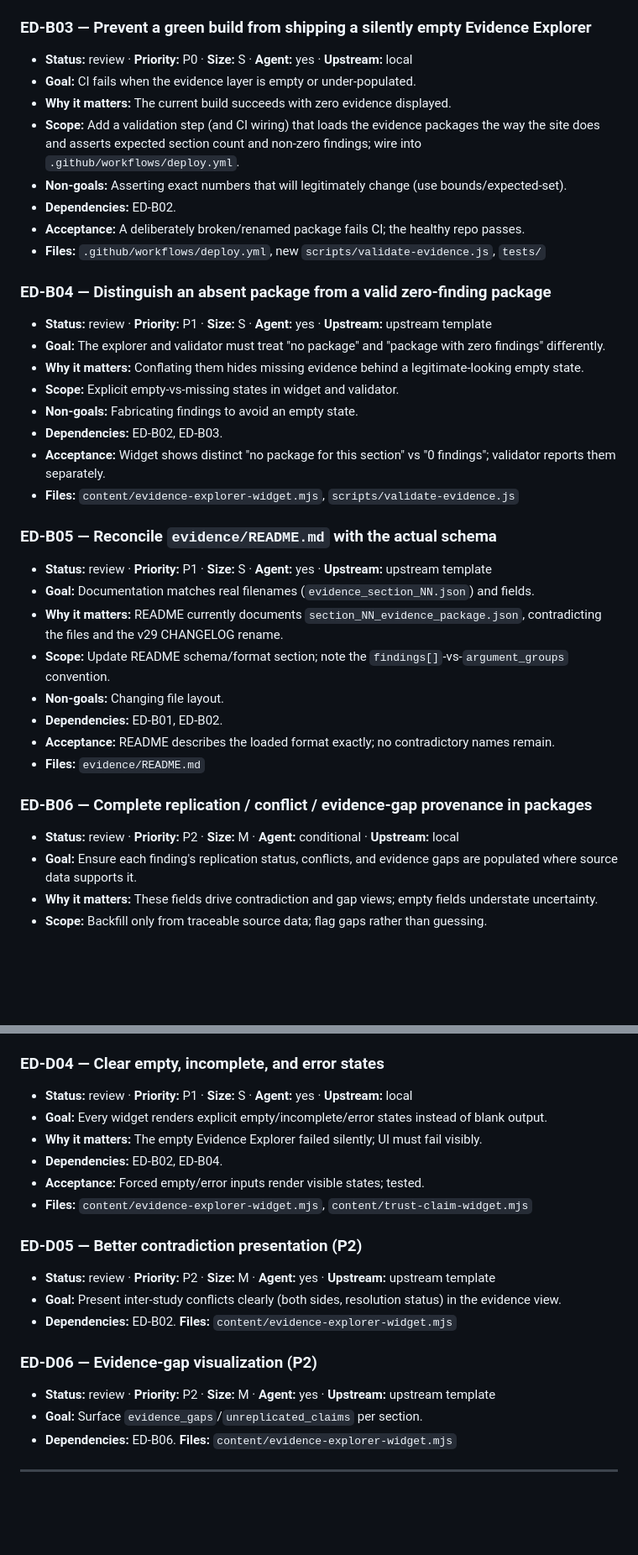
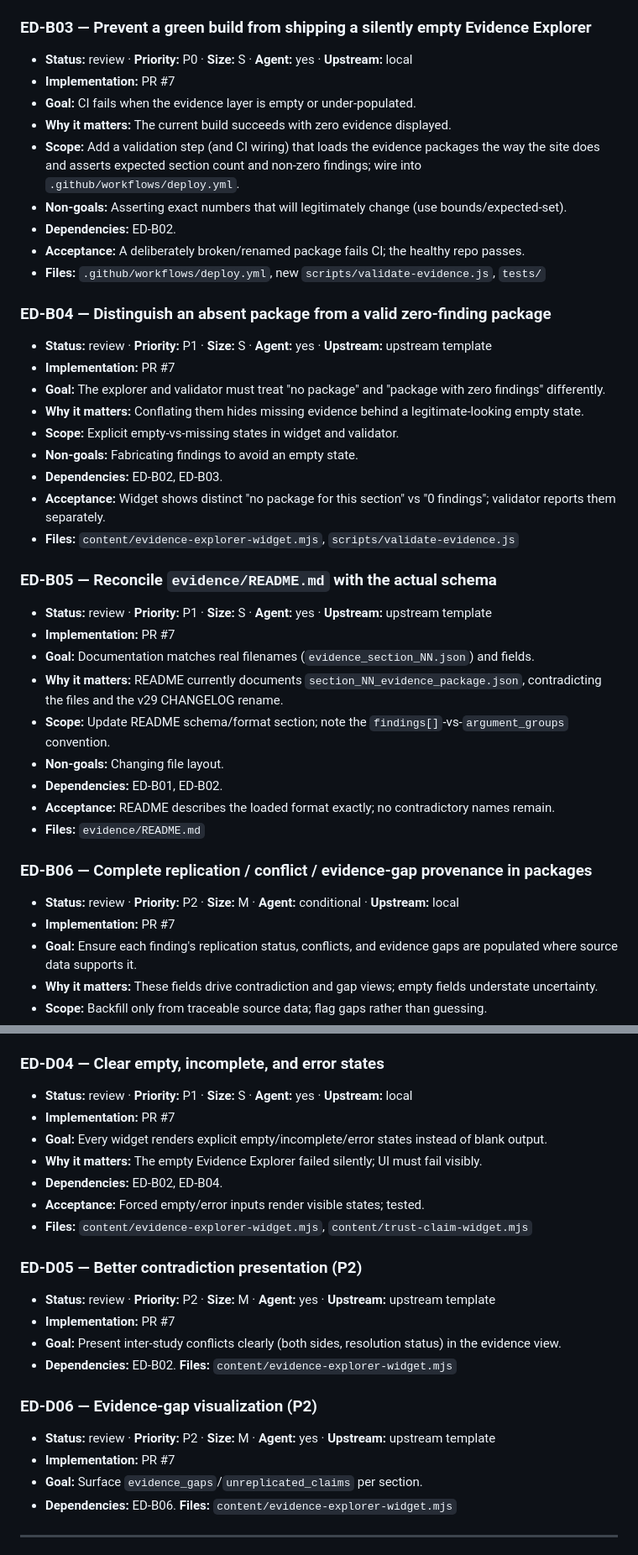
Before and after one commit to dhuzard/ethical-debt-AI-review, a Markdown page: REVIEW_BACKLOG.md, 2 parts joined by grey strips. Shown at 84% size. GitHub-like rendering; blank space fills up the shorter version.

Commit message:
Link reader backlog items to PR 7

```diff
--- a/REVIEW_BACKLOG.md
+++ b/REVIEW_BACKLOG.md
@@ -212,6 +212,7 @@ This repository must **not**:
 
 ### ED-B03 — Prevent a green build from shipping a silently empty Evidence Explorer
 - **Status:** review · **Priority:** P0 · **Size:** S · **Agent:** yes · **Upstream:** local
+- **Implementation:** PR #7
 - **Goal:** CI fails when the evidence layer is empty or under-populated.
 - **Why it matters:** The current build succeeds with zero evidence displayed.
 - **Scope:** Add a validation step (and CI wiring) that loads the evidence
@@ -224,6 +225,7 @@ This repository must **not**:
 
 ### ED-B04 — Distinguish an absent package from a valid zero-finding package
 - **Status:** review · **Priority:** P1 · **Size:** S · **Agent:** yes · **Upstream:** upstream template
+- **Implementation:** PR #7
 - **Goal:** The explorer and validator must treat "no package" and "package with zero findings" differently.
 - **Why it matters:** Conflating them hides missing evidence behind a legitimate-looking empty state.
 - **Scope:** Explicit empty-vs-missing states in widget and validator.
@@ -234,6 +236,7 @@ This repository must **not**:
 
 ### ED-B05 — Reconcile `evidence/README.md` with the actual schema
 - **Status:** review · **Priority:** P1 · **Size:** S · **Agent:** yes · **Upstream:** upstream template
+- **Implementation:** PR #7
 - **Goal:** Documentation matches real filenames (`evidence_section_NN.json`) and fields.
 - **Why it matters:** README currently documents `section_NN_evidence_package.json`, contradicting the files and the v29 CHANGELOG rename.
 - **Scope:** Update README schema/format section; note the `findings[]`-vs-`argument_groups` convention.
@@ -244,6 +247,7 @@ This repository must **not**:
 
 ### ED-B06 — Complete replication / conflict / evidence-gap provenance in packages
 - **Status:** review · **Priority:** P2 · **Size:** M · **Agent:** conditional · **Upstream:** local
+- **Implementation:** PR #7
 - **Goal:** Ensure each finding's replication status, conflicts, and evidence gaps are populated where source data supports it.
 - **Why it matters:** These fields drive contradiction and gap views; empty fields understate uncertainty.
 - **Scope:** Backfill only from traceable source data; flag gaps rather than guessing.
@@ -414,6 +421,7 @@ This repository must **not**:
 
 ### ED-D04 — Clear empty, incomplete, and error states
 - **Status:** review · **Priority:** P1 · **Size:** S · **Agent:** yes · **Upstream:** local
+- **Implementation:** PR #7
 - **Goal:** Every widget renders explicit empty/incomplete/error states instead of blank output.
 - **Why it matters:** The empty Evidence Explorer failed silently; UI must fail visibly.
 - **Dependencies:** ED-B02, ED-B04.
@@ -422,11 +430,13 @@ This repository must **not**:
 
 ### ED-D05 — Better contradiction presentation (P2)
 - **Status:** review · **Priority:** P2 · **Size:** M · **Agent:** yes · **Upstream:** upstream template
+- **Implementation:** PR #7
 - **Goal:** Present inter-study conflicts clearly (both sides, resolution status) in the evidence view.
 - **Dependencies:** ED-B02. **Files:** `content/evidence-explorer-widget.mjs`
 
 ### ED-D06 — Evidence-gap visualization (P2)
 - **Status:** review · **Priority:** P2 · **Size:** M · **Agent:** yes · **Upstream:** upstream template
+- **Implementation:** PR #7
 - **Goal:** Surface `evidence_gaps`/`unreplicated_claims` per section.
 - **Dependencies:** ED-B06. **Files:** `content/evidence-explorer-widget.mjs`
 
```
Also changed, not shown: other parts of REVIEW_BACKLOG.md (+3 -0 lines).
